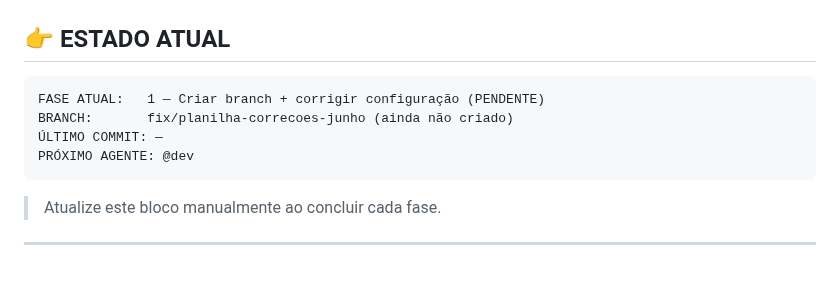
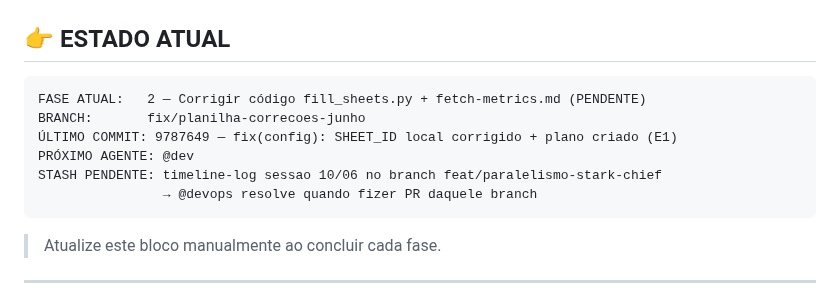
Before and after one commit to ViniStark00/calculadora-aiox, a Markdown page: SQUADS/gestor-trafego-stark/PLANO-CORRECOES-PLANILHA.md, the part around the change. Drawn GitHub-style; blank space fills up the shorter version.

Commit message:
docs(plan): checkpoint Fase 1 concluída — estado atualizado
Co-Authored-By: Claude Sonnet 4.6 <noreply@anthropic.com>

````diff
--- a/SQUADS/gestor-trafego-stark/PLANO-CORRECOES-PLANILHA.md
+++ b/SQUADS/gestor-trafego-stark/PLANO-CORRECOES-PLANILHA.md
@@ -9,10 +9,12 @@
 ## 👉 ESTADO ATUAL
 
 ```
-FASE ATUAL:   1 — Criar branch + corrigir configuração (PENDENTE)
-BRANCH:       fix/planilha-correcoes-junho (ainda não criado)
-ÚLTIMO COMMIT: —
+FASE ATUAL:   2 — Corrigir código fill_sheets.py + fetch-metrics.md (PENDENTE)
+BRANCH:       fix/planilha-correcoes-junho
+ÚLTIMO COMMIT: 9787649 — fix(config): SHEET_ID local corrigido + plano criado (E1)
 PRÓXIMO AGENTE: @dev
+STASH PENDENTE: timeline-log sessao 10/06 no branch feat/paralelismo-stark-chief
+                → @devops resolve quando fizer PR daquele branch
 ```
 
 > Atualize este bloco manualmente ao concluir cada fase.
````
